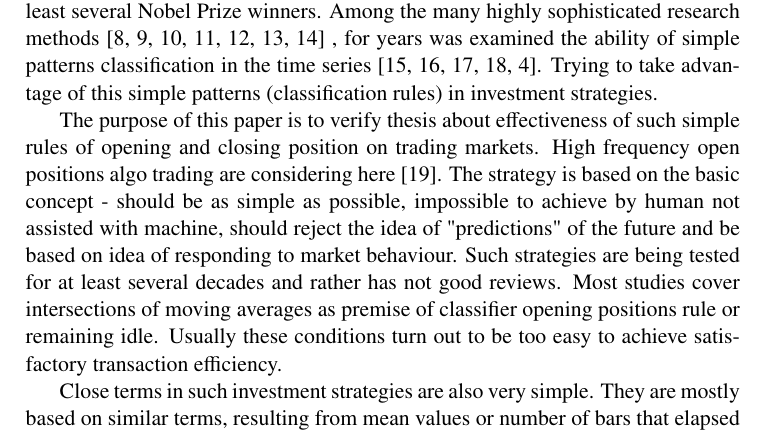
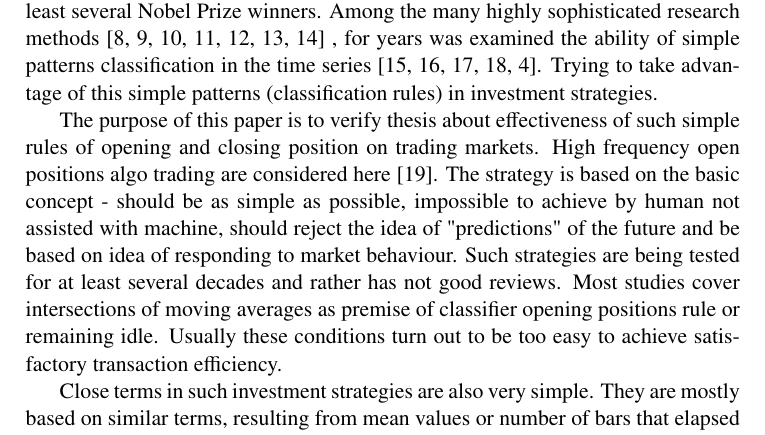
Before and after one commit to piotrbla/tewi-wizut, a LaTeX document (Article/Article20130603/tewi-paper-template.tex): part of page 2 of 19, cut so that both start at the same text. Compiled offline with pdfLaTeX.

Commit message:
considered

```diff
--- a/Article/Article20130603/tewi-paper-template.tex
+++ b/Article/Article20130603/tewi-paper-template.tex
@@ -52,7 +52,7 @@ In article are shown studies of the possibly simplest investment strategy of alg
 
 \section{Introduction}
 \indent For centuries predicting future events was a great challenge for many fields of science \cite{ball07, wu12}. Probably next to the meteorology, most important is the prediction of changes in the financial markets \cite{krutsinger99, satchwell05, schwager02}. It's a big still unresolved task that intrigues and motivates the continuing search \cite{fama91, fama98}. Modern computing capabilities allow to change researcher relationship to predictive challenge. If the purpose of this research is to be effective investment, not the successful prediction, research target should be changed. Many scientific papers were devoted to the problem of investment efficiency, also including the best quality papers, as well as work of at least several Nobel Prize winners. Among the many highly sophisticated research methods \cite{fujimoto03, kompa08, pawlak02, pedrycz97, rua09, raghuraj09, wilinski09} , for years was examined the ability of simple patterns classification in the time series \cite{brock92, cai05, gencay99, lebaron99, satchwell05}. Trying to take advantage of this simple patterns (classification rules) in investment strategies.\\
-\indent The purpose of this paper is to verify thesis about effectiveness of such simple rules of opening and closing position on trading markets. High frequency open positions algo trading are considering here \cite{muriel04}. The strategy is based on the basic concept - should be as simple as possible, impossible to achieve by human not assisted with machine, should reject the idea of "predictions" of the future and be based on idea of responding to market behaviour. Such strategies are being tested for at least several decades and rather has not good reviews. Most studies cover intersections of moving averages as premise of classifier opening positions rule or remaining idle. Usually these conditions turn out to be too easy to achieve satisfactory transaction efficiency.\\
+\indent The purpose of this paper is to verify thesis about effectiveness of such simple rules of opening and closing position on trading markets. High frequency open positions algo trading are considered here \cite{muriel04}. The strategy is based on the basic concept - should be as simple as possible, impossible to achieve by human not assisted with machine, should reject the idea of "predictions" of the future and be based on idea of responding to market behaviour. Such strategies are being tested for at least several decades and rather has not good reviews. Most studies cover intersections of moving averages as premise of classifier opening positions rule or remaining idle. Usually these conditions turn out to be too easy to achieve satisfactory transaction efficiency.\\
 \indent Close terms in such investment strategies are also very simple. They are mostly based on similar terms, resulting from mean values or number of bars that elapsed since open. Other popular methods of closing such positions are Stop Loss and Take Profit.
 Similar concept will be considered in this paper. This concept belongs to group of simple rules, extracted from repeated patterns in the time series of financial instruments. Most commonly, these rules include a group or sequence of conditions besides using moving averages also uses differences in average, first derivative, standard deviation (Bollinger Bands) or pivot points. Friesen, Weller i Dunham \cite{friesen09} say that these methods were for many years rather neglected by the academic community, despite frequent, or perhaps because of, use by trade practitioners on the stock exchange. This opinion is not completely correct, because even Eugene Fama, creator of the efficient markets theory \cite{fama91}, admitted later that  there is little evidence of simple rules efficiency \cite{fama98}. Cai and Keasey \cite{cai05} noted both predictive and investing efficiency of simplest rules based on differences in derivatives averages and levels of price direction changes. Tian, Wan and Guo \cite{tian02} reported the effectiveness of certain rules for some markets and total unsuitable on other. This opinion has become an inspiration for the authors to consider a number of markets. They distinguish growing and mature markets. A wealth of simple rules ideas is work of Krutsinger \cite{krutsinger99}, collection of interviews with the most prominent modern practices – american market experts. Experts, which Phillip Ball \cite{ball07} writes, that deserves to be published, because they achieve financial success, so uncommon in academic.
 It is easy to see that the majority of these excellent traders succeed within a certain period of time, and today the implementation of their methods gives poor results. This contradicts the general philosophy of these practitioners (but not all of them), that exists mysterious patterns or rules, that are characteristic for specific markets, which provide success.
```
